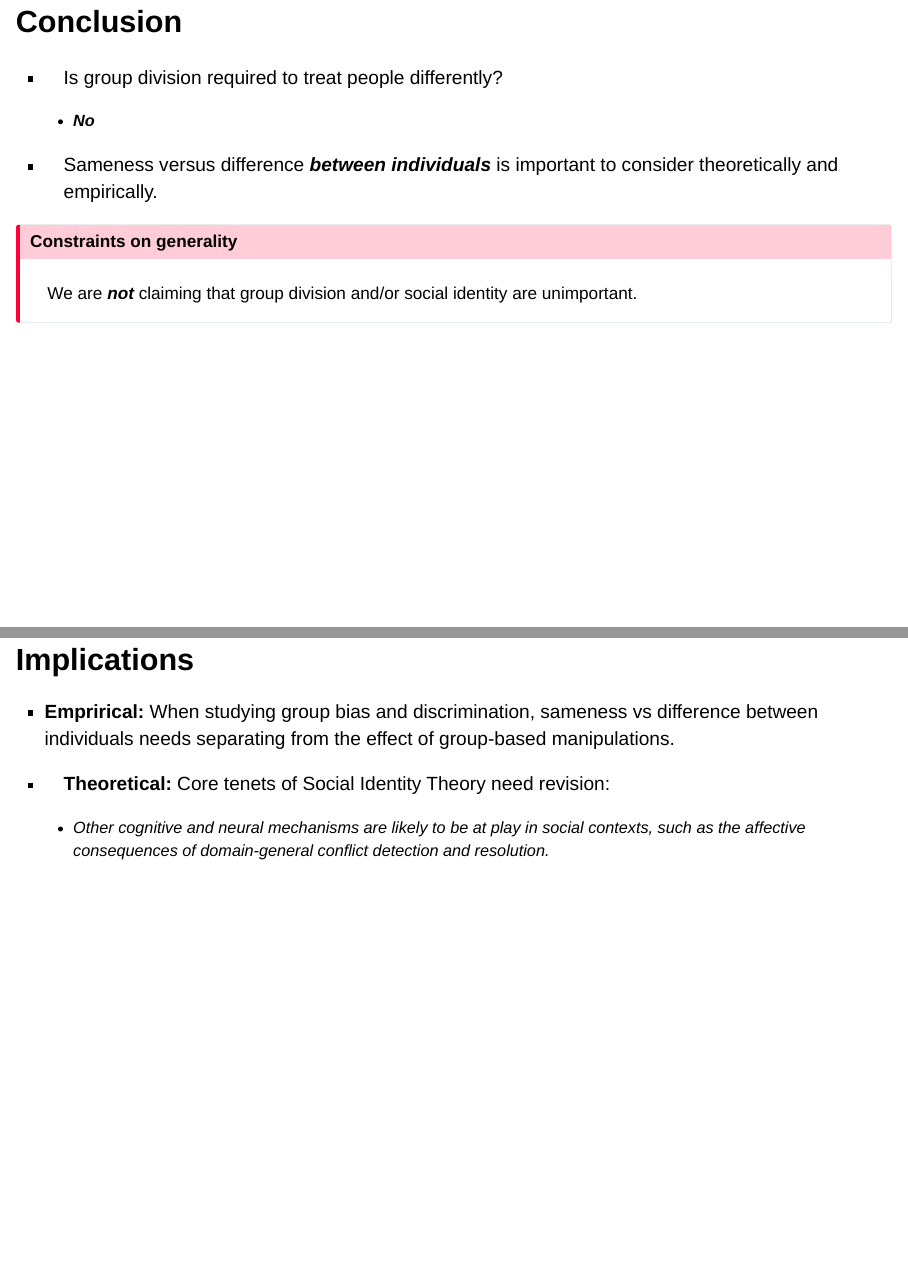
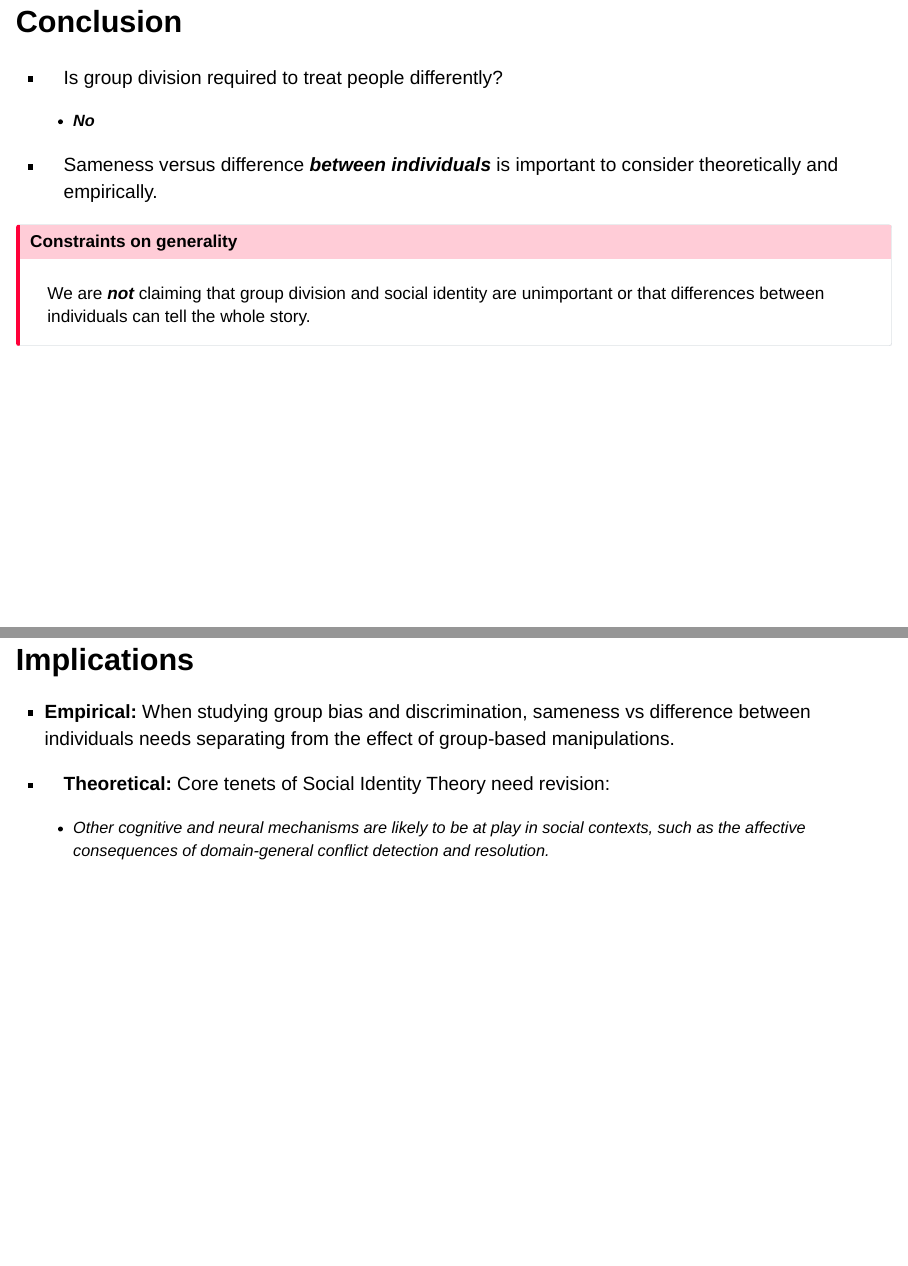
Before and after one commit to rich-ramsey/talks, a Quarto document (uni-leeds-25/index.qmd): pages 63 and 64 of 84, joined at a grey line. Rendered offline with R 4.5, knitr and Pandoc in place of Quarto, with nearby package versions; drawn as Slidy slides in place of the format the file asks for; some code elsewhere in the file could not run offline.

Commit message:
minor updates

```diff
--- a/uni-leeds-25/index.qmd
+++ b/uni-leeds-25/index.qmd
@@ -789,12 +789,12 @@ More money will be allocated to others on congruent than incongruent trials, in
 
 ::: {.callout-important .fragment}
 ## Constraints on generality
-We are ***not*** claiming that group division and/or social identity are unimportant.
+We are ***not*** claiming that group division and social identity are unimportant or that differences between individuals can tell the whole story.
 :::
 
 ## Implications
 
-  - **Emprirical:** When studying group bias and discrimination, sameness vs difference between individuals needs separating from the effect of group-based manipulations.
+  - **Empirical:** When studying group bias and discrimination, sameness vs difference between individuals needs separating from the effect of group-based manipulations.
 
 ::: {.fragment}
   - **Theoretical:** Core tenets of Social Identity Theory need revision:
```
